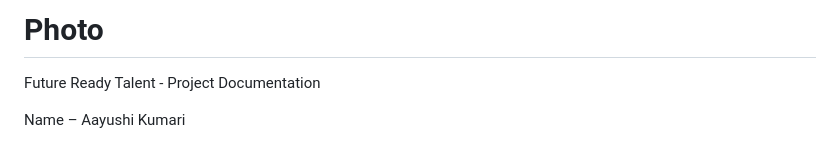
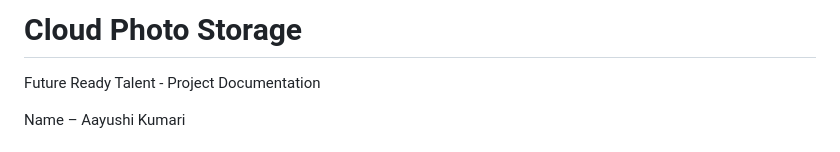
Before and after one commit to Aayushikumari17/Photo, a Markdown page: README.md, the part around the change. Rendered like a GitHub page.

```diff
--- a/README.md
+++ b/README.md
@@ -1,4 +1,4 @@
-# Photo
+# Cloud Photo Storage
  Future Ready Talent - Project Documentation
 
 Name – Aayushi Kumari
```
